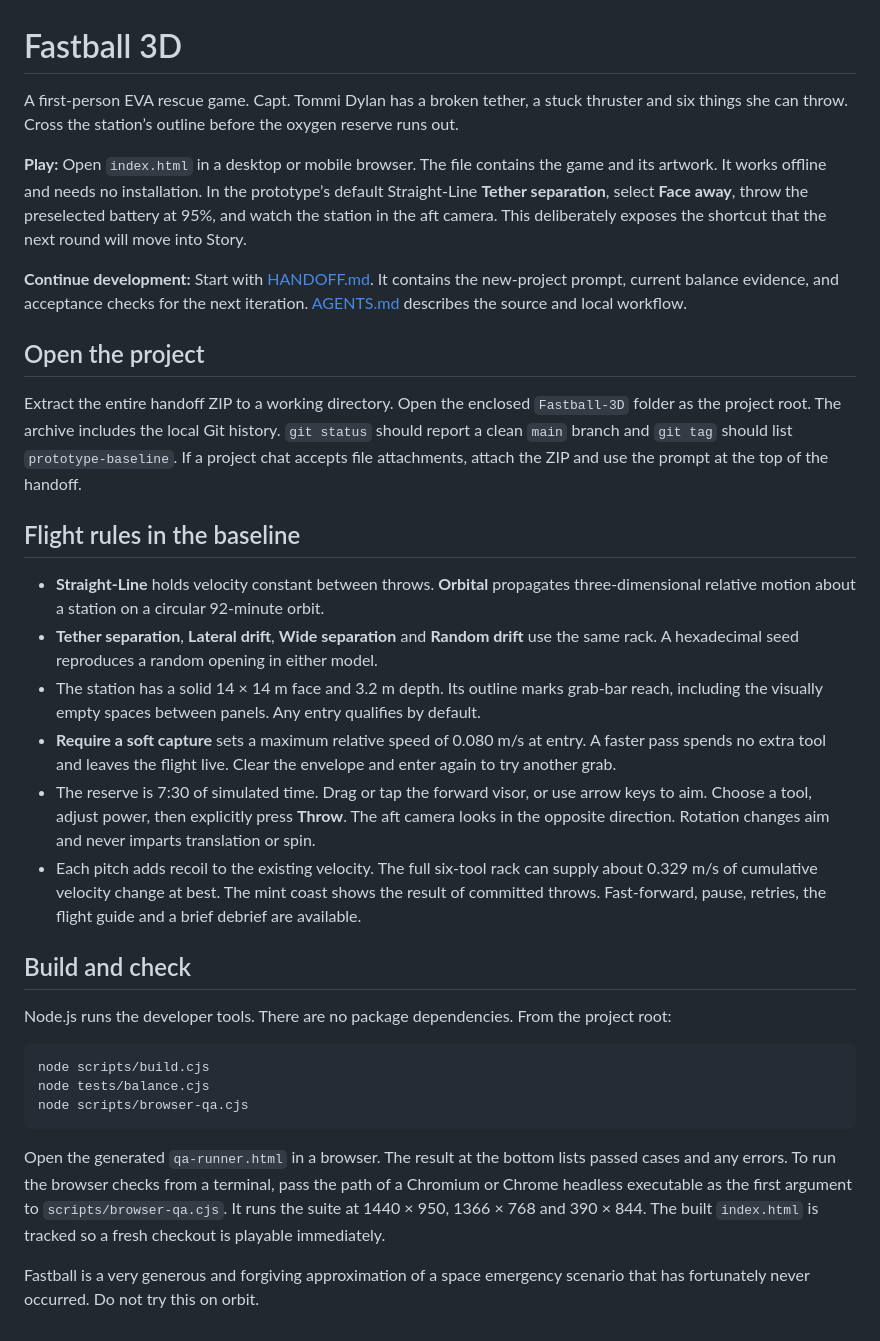
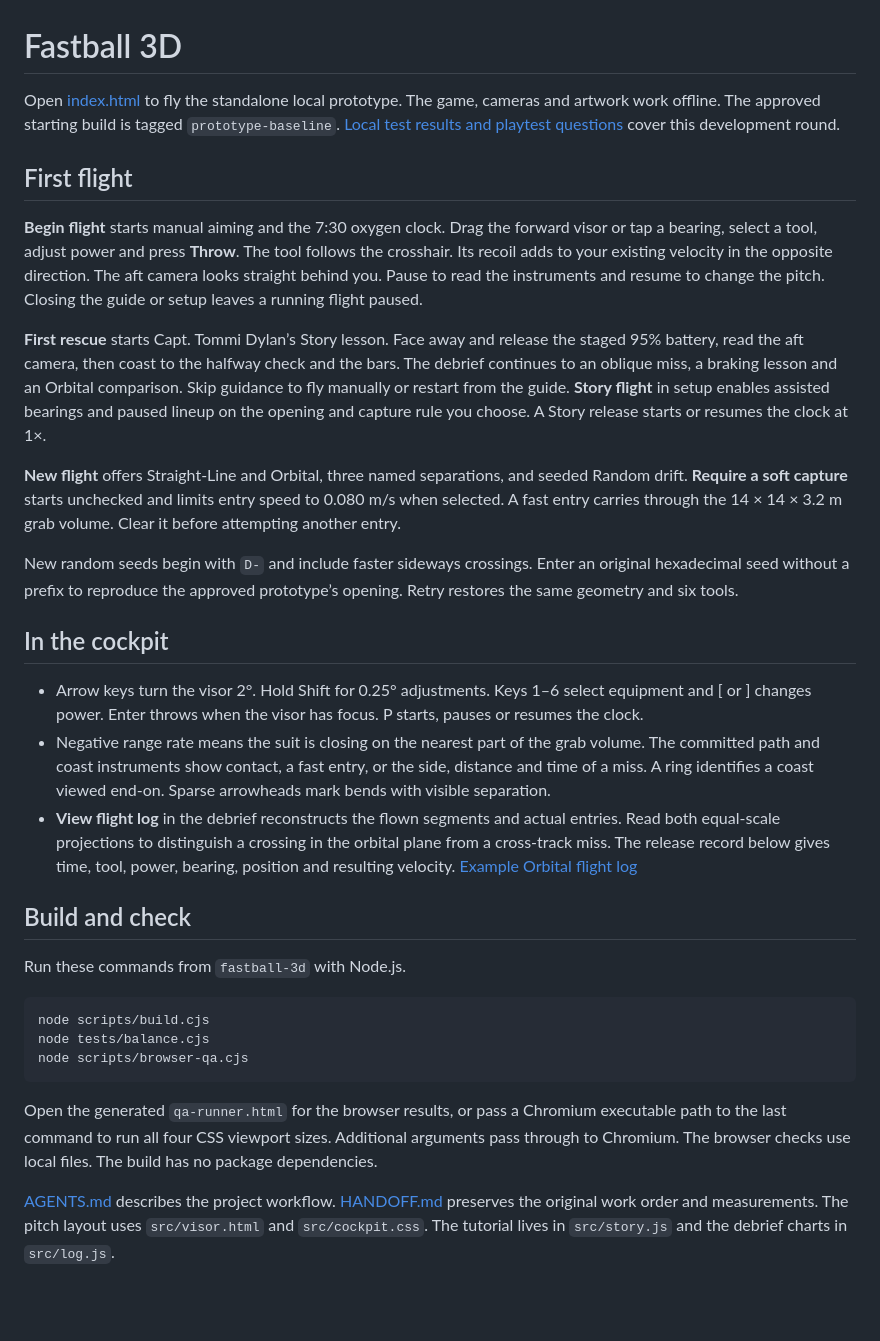
Before and after one commit to avaninet/fastball-3d, a Markdown page: README.md, the part around the change. GitHub-like rendering; blank space fills up the shorter version.

Commit message:
Build the manual cockpit, guided rescues and flight log for local playtests

````diff
--- a/README.md
+++ b/README.md
@@ -1,27 +1,26 @@
 # Fastball 3D
 
-A first-person EVA rescue game. Capt. Tommi Dylan has a broken tether, a stuck thruster and six things she can throw. Cross the station’s outline before the oxygen reserve runs out.
+Open [index.html](index.html) to fly the standalone local prototype. The game, cameras and artwork work offline. The approved starting build is tagged `prototype-baseline`. [Local test results and playtest questions](REVIEW.md) cover this development round.
 
-**Play:** Open `index.html` in a desktop or mobile browser. The file contains the game and its artwork. It works offline and needs no installation. In the prototype’s default Straight-Line **Tether separation**, select **Face away**, throw the preselected battery at 95%, and watch the station in the aft camera. This deliberately exposes the shortcut that the next round will move into Story.
+## First flight
 
-**Continue development:** Start with [HANDOFF.md](HANDOFF.md). It contains the new-project prompt, current balance evidence, and acceptance checks for the next iteration. [AGENTS.md](AGENTS.md) describes the source and local workflow.
+**Begin flight** starts manual aiming and the 7:30 oxygen clock. Drag the forward visor or tap a bearing, select a tool, adjust power and press **Throw**. The tool follows the crosshair. Its recoil adds to your existing velocity in the opposite direction. The aft camera looks straight behind you. Pause to read the instruments and resume to change the pitch. Closing the guide or setup leaves a running flight paused.
 
-## Open the project
+**First rescue** starts Capt. Tommi Dylan’s Story lesson. Face away and release the staged 95% battery, read the aft camera, then coast to the halfway check and the bars. The debrief continues to an oblique miss, a braking lesson and an Orbital comparison. Skip guidance to fly manually or restart from the guide. **Story flight** in setup enables assisted bearings and paused lineup on the opening and capture rule you choose. A Story release starts or resumes the clock at 1×.
 
-Extract the entire handoff ZIP to a working directory. Open the enclosed `Fastball-3D` folder as the project root. The archive includes the local Git history. `git status` should report a clean `main` branch and `git tag` should list `prototype-baseline`. If a project chat accepts file attachments, attach the ZIP and use the prompt at the top of the handoff.
+**New flight** offers Straight-Line and Orbital, three named separations, and seeded Random drift. **Require a soft capture** starts unchecked and limits entry speed to 0.080 m/s when selected. A fast entry carries through the 14 × 14 × 3.2 m grab volume. Clear it before attempting another entry.
 
-## Flight rules in the baseline
+New random seeds begin with `D-` and include faster sideways crossings. Enter an original hexadecimal seed without a prefix to reproduce the approved prototype’s opening. Retry restores the same geometry and six tools.
 
-- **Straight-Line** holds velocity constant between throws. **Orbital** propagates three-dimensional relative motion about a station on a circular 92-minute orbit.
-- **Tether separation**, **Lateral drift**, **Wide separation** and **Random drift** use the same rack. A hexadecimal seed reproduces a random opening in either model.
-- The station has a solid 14 × 14 m face and 3.2 m depth. Its outline marks grab-bar reach, including the visually empty spaces between panels. Any entry qualifies by default.
-- **Require a soft capture** sets a maximum relative speed of 0.080 m/s at entry. A faster pass spends no extra tool and leaves the flight live. Clear the envelope and enter again to try another grab.
-- The reserve is 7:30 of simulated time. Drag or tap the forward visor, or use arrow keys to aim. Choose a tool, adjust power, then explicitly press **Throw**. The aft camera looks in the opposite direction. Rotation changes aim and never imparts translation or spin.
-- Each pitch adds recoil to the existing velocity. The full six-tool rack can supply about 0.329 m/s of cumulative velocity change at best. The mint coast shows the result of committed throws. Fast-forward, pause, retries, the flight guide and a brief debrief are available.
+## In the cockpit
+
+- Arrow keys turn the visor 2°. Hold Shift for 0.25° adjustments. Keys 1–6 select equipment and [ or ] changes power. Enter throws when the visor has focus. P starts, pauses or resumes the clock.
+- Negative range rate means the suit is closing on the nearest part of the grab volume. The committed path and coast instruments show contact, a fast entry, or the side, distance and time of a miss. A ring identifies a coast viewed end-on. Sparse arrowheads mark bends with visible separation.
+- **View flight log** in the debrief reconstructs the flown segments and actual entries. Read both equal-scale projections to distinguish a crossing in the orbital plane from a cross-track miss. The release record below gives time, tool, power, bearing, position and resulting velocity. [Example Orbital flight log](reference/orbital-flight-log.png)
 
 ## Build and check
 
-Node.js runs the developer tools. There are no package dependencies. From the project root:
+Run these commands from `fastball-3d` with Node.js.
 
 ```sh
 node scripts/build.cjs
@@ -29,6 +28,6 @@ node tests/balance.cjs
 node scripts/browser-qa.cjs
 ```
 
-Open the generated `qa-runner.html` in a browser. The result at the bottom lists passed cases and any errors. To run the browser checks from a terminal, pass the path of a Chromium or Chrome headless executable as the first argument to `scripts/browser-qa.cjs`. It runs the suite at 1440 × 950, 1366 × 768 and 390 × 844. The built `index.html` is tracked so a fresh checkout is playable immediately.
+Open the generated `qa-runner.html` for the browser results, or pass a Chromium executable path to the last command to run all four CSS viewport sizes. Additional arguments pass through to Chromium. The browser checks use local files. The build has no package dependencies.
 
-Fastball is a very generous and forgiving approximation of a space emergency scenario that has fortunately never occurred. Do not try this on orbit.
+[AGENTS.md](AGENTS.md) describes the project workflow. [HANDOFF.md](HANDOFF.md) preserves the original work order and measurements. The pitch layout uses `src/visor.html` and `src/cockpit.css`. The tutorial lives in `src/story.js` and the debrief charts in `src/log.js`.
````
Also changed, not shown: REVIEW.md (added, +70 -0 lines), reference/orbital-flight-log.png (added), 12 other files.
